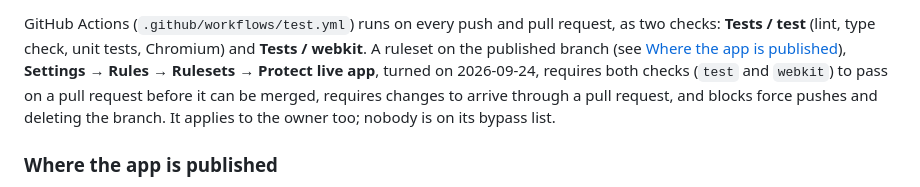
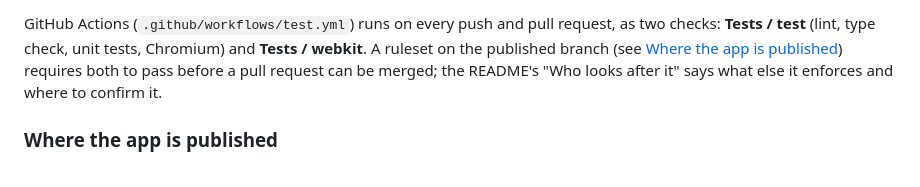
Before and after one commit to thomaswright03/Kenna, a Markdown page: REFERENCE.md, the part around the change. GitHub-like rendering.

```diff
--- a/REFERENCE.md
+++ b/REFERENCE.md
@@ -380,12 +380,9 @@ the unit tests alone.
 GitHub Actions (`.github/workflows/test.yml`) runs on every push and pull
 request, as two checks: **Tests / test** (lint, type check, unit tests,
 Chromium) and **Tests / webkit**. A ruleset on the published branch
-(see [Where the app is published](#where-the-app-is-published)),
-**Settings → Rules → Rulesets → Protect live app**, turned on 2026-09-24,
-requires both checks (`test` and `webkit`) to pass on a pull request
-before it can be merged, requires changes to arrive through a pull
-request, and blocks force pushes and deleting the branch. It applies to
-the owner too; nobody is on its bypass list.
+(see [Where the app is published](#where-the-app-is-published)) requires
+both to pass before a pull request can be merged; the README's "Who
+looks after it" says what else it enforces and where to confirm it.
 
 ### Where the app is published
 
```
Also changed, not shown: README.md (+12 -5 lines).
